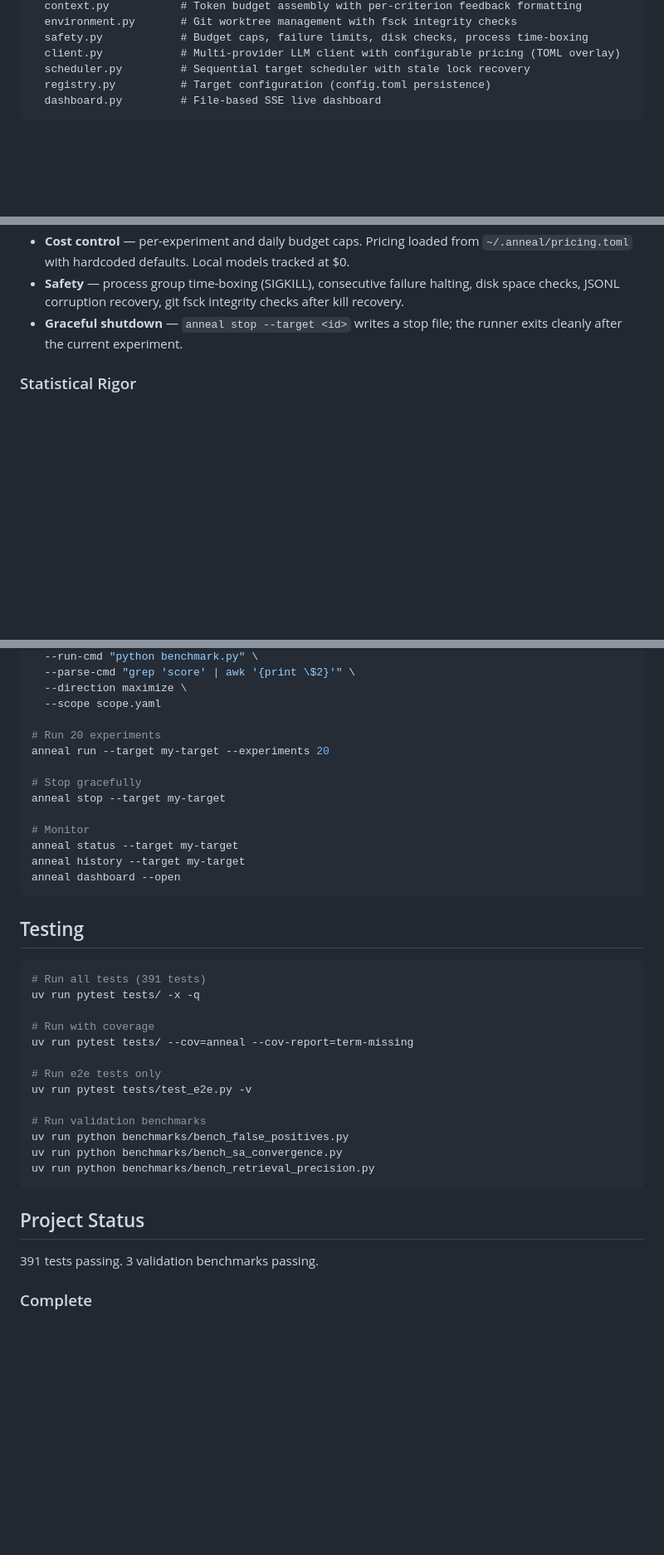
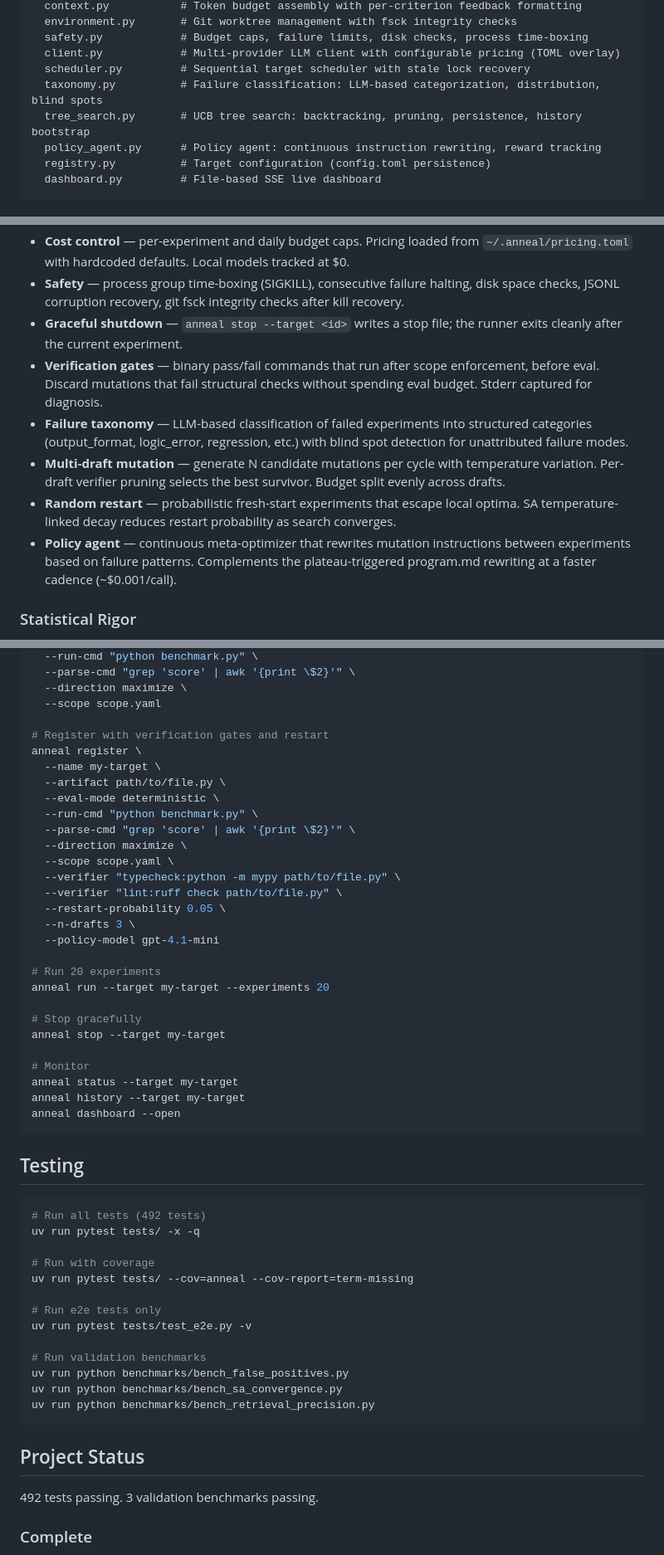
Before and after one commit to Mathews-Tom/anneal, a Markdown page: README.md, 3 parts joined by grey strips. Shown at 83% size. GitHub-like rendering; blank space fills up the shorter version.

Commit message:
docs: update README for research-driven enhancements
- Architecture: add taxonomy.py, tree_search.py, policy_agent.py
- Search strategies: add UCB tree search description
- Core features: add verification gates, failure taxonomy, multi-draft
  mutation, random restart, policy agent
- Operations: update meta-optimization to two-timescale description
- Test count: 391 → 492
- Quick start: add example with --verifier, --n-drafts, --policy-model
- Planned section: replace implemented suggest with remaining items

````diff
--- a/README.md
+++ b/README.md
@@ -105,6 +105,9 @@ anneal/engine/
   safety.py            # Budget caps, failure limits, disk checks, process time-boxing
   client.py            # Multi-provider LLM client with configurable pricing (TOML overlay)
   scheduler.py         # Sequential target scheduler with stale lock recovery
+  taxonomy.py          # Failure classification: LLM-based categorization, distribution, blind spots
+  tree_search.py       # UCB tree search: backtracking, pruning, persistence, history bootstrap
+  policy_agent.py      # Policy agent: continuous instruction rewriting, reward tracking
   registry.py          # Target configuration (config.toml persistence)
   dashboard.py         # File-based SSE live dashboard
 ```
@@ -118,6 +121,11 @@ anneal/engine/
 - **Cost control** — per-experiment and daily budget caps. Pricing loaded from `~/.anneal/pricing.toml` with hardcoded defaults. Local models tracked at $0.
 - **Safety** — process group time-boxing (SIGKILL), consecutive failure halting, disk space checks, JSONL corruption recovery, git fsck integrity checks after kill recovery.
 - **Graceful shutdown** — `anneal stop --target <id>` writes a stop file; the runner exits cleanly after the current experiment.
+- **Verification gates** — binary pass/fail commands that run after scope enforcement, before eval. Discard mutations that fail structural checks without spending eval budget. Stderr captured for diagnosis.
+- **Failure taxonomy** — LLM-based classification of failed experiments into structured categories (output_format, logic_error, regression, etc.) with blind spot detection for unattributed failure modes.
+- **Multi-draft mutation** — generate N candidate mutations per cycle with temperature variation. Per-draft verifier pruning selects the best survivor. Budget split evenly across drafts.
+- **Random restart** — probabilistic fresh-start experiments that escape local optima. SA temperature-linked decay reduces restart probability as search converges.
+- **Policy agent** — continuous meta-optimizer that rewrites mutation instructions between experiments based on failure patterns. Complements the plateau-triggered program.md rewriting at a faster cadence (~$0.001/call).
 
 ### Statistical Rigor
 
@@ -181,6 +190,21 @@ anneal register \
   --direction maximize \
   --scope scope.yaml
 
+# Register with verification gates and restart
+anneal register \
+  --name my-target \
+  --artifact path/to/file.py \
+  --eval-mode deterministic \
+  --run-cmd "python benchmark.py" \
+  --parse-cmd "grep 'score' | awk '{print \$2}'" \
+  --direction maximize \
+  --scope scope.yaml \
+  --verifier "typecheck:python -m mypy path/to/file.py" \
+  --verifier "lint:ruff check path/to/file.py" \
+  --restart-probability 0.05 \
+  --n-drafts 3 \
+  --policy-model gpt-4.1-mini
+
 # Run 20 experiments
 anneal run --target my-target --experiments 20
 
@@ -196,7 +220,7 @@ anneal dashboard --open
 ## Testing
 
 ```bash
-# Run all tests (391 tests)
+# Run all tests (492 tests)
 uv run pytest tests/ -x -q
 
 # Run with coverage
@@ -213,7 +237,7 @@ uv run python benchmarks/bench_retrieval_precision.py
 
 ## Project Status
 
-391 tests passing. 3 validation benchmarks passing.
+492 tests passing. 3 validation benchmarks passing.
 
 ### Complete
 
````
Also changed, not shown: other parts of README.md (+6 -2 lines).
